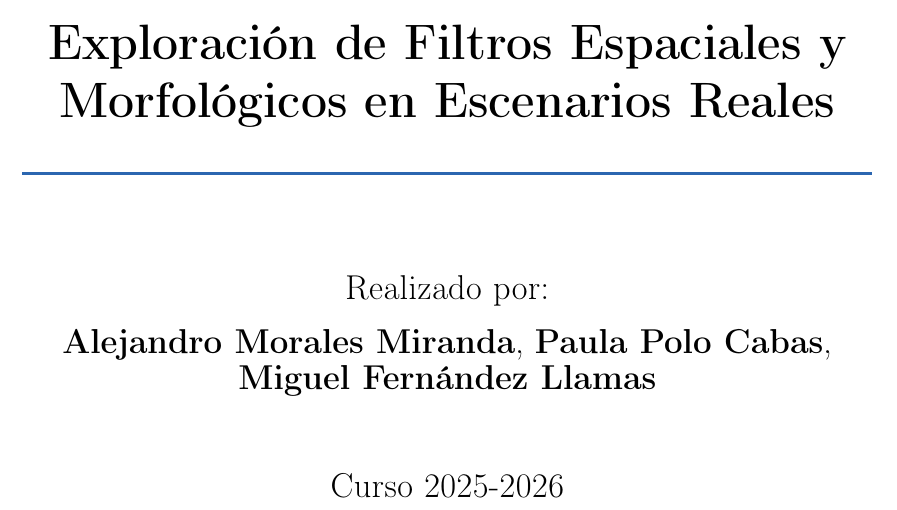
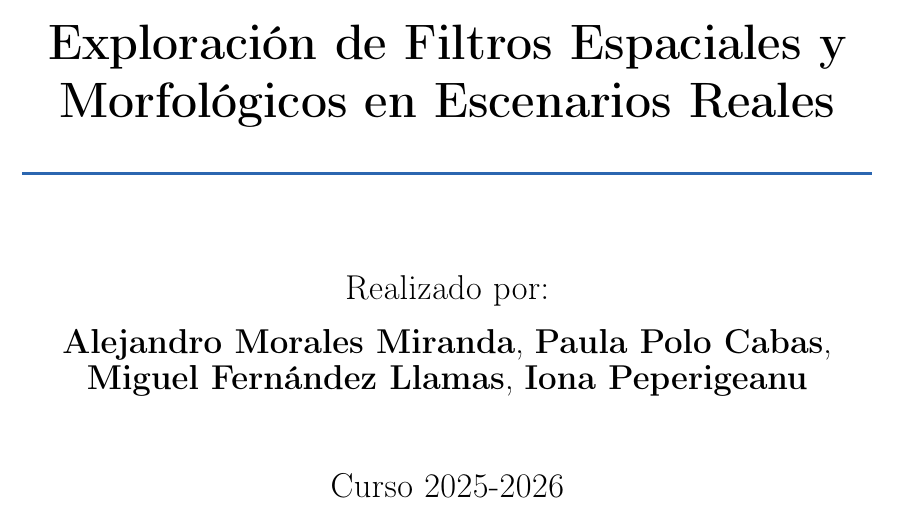
Before and after one commit to alemoorales2/vision-artificial-actividad2, a LaTeX document (main.tex, which reads portada.tex): part of page 1 of 13, cut so that both start at the same text. Compiled offline with pdfLaTeX.

Commit message:
Añadir Iona Peperigeanu

```diff
--- a/portada.tex
+++ b/portada.tex
@@ -23,7 +23,7 @@
     \vspace{4mm}
 
         \vspace{2mm}
-        {\Large Realizado por:\\\textbf{Alejandro Morales Miranda}, \textbf{Paula Polo Cabas}, \\\textbf{Miguel Fernández Llamas}}
+        {\Large Realizado por:\\\textbf{Alejandro Morales Miranda}, \textbf{Paula Polo Cabas}, \\\textbf{Miguel Fernández Llamas}, \textbf{Iona Peperigeanu}}
         \vfill
         {\Large Curso 2025-2026}
 
```
Also changed, not shown: README.md.
